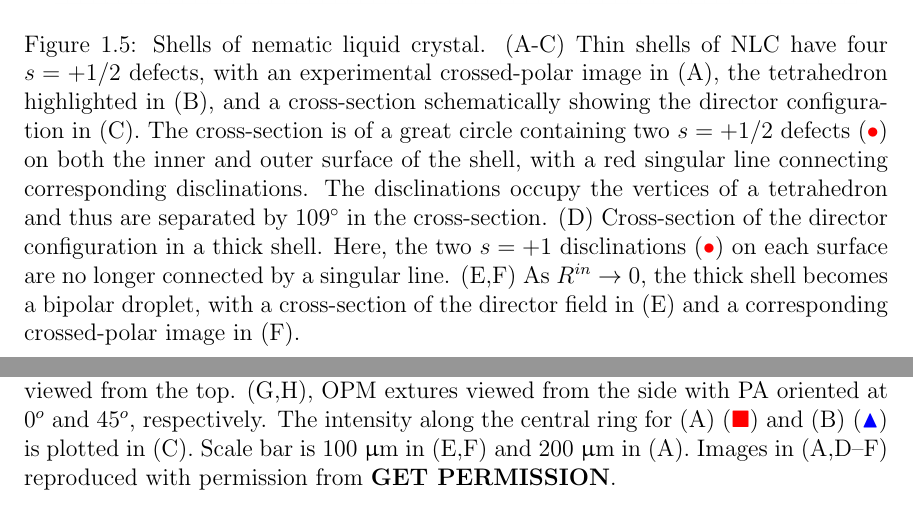
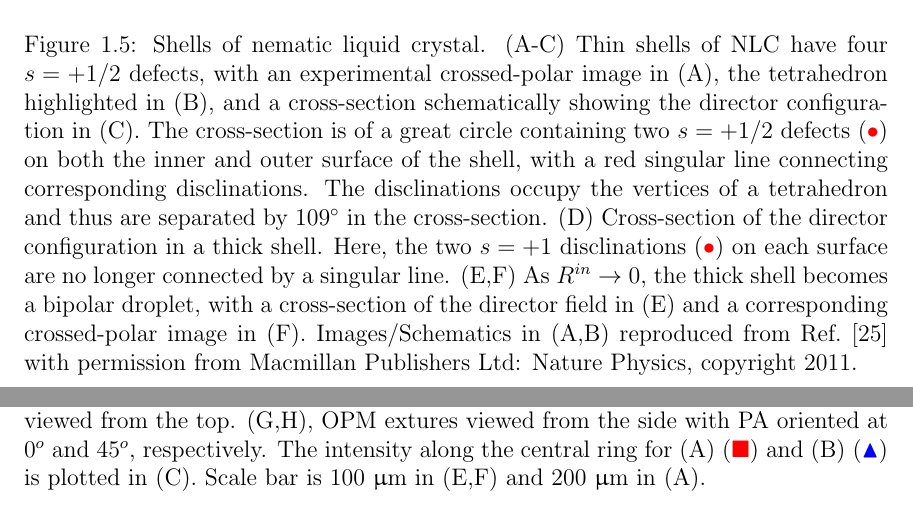
Before and after one commit to perrywmellis/thesis, a LaTeX thesis (document/thesis.tex, which reads document/chapter1.tex, document/chapter4.tex): two parts of pages 43 and 200 of 267 before the commit and two parts of pages 42 and 199 of 266 after it, joined at a grey line, cut so that both start at the same text. Compiled offline with pdfLaTeX.

Commit message:
got permissions

```diff
--- a/document/chapter1.tex
+++ b/document/chapter1.tex
@@ -155,7 +155,8 @@ In this thin shell limit, the four $s = +1/2$ defects arranged on the vertices o
   The cross-section is of a great circle containing two $s = +1/2$ defects (${\color{red} \bullet}$) on both the inner and outer surface of the shell, with a red singular line connecting corresponding disclinations.
   The disclinations occupy the vertices of a tetrahedron and thus are separated by $109^{\circ}$ in the cross-section.
   (D) Cross-section of the director configuration in a thick shell. Here, the two $s = +1$ disclinations (${\color{red} \bullet}$) on each surface are no longer connected by a singular line.
-  (E,F) As $R^{in}\rightarrow 0$, the thick shell becomes a bipolar droplet, with a cross-section of the director field in (E) and a corresponding crossed-polar image in (F).}\label{f:1-Shells}
+  (E,F) As $R^{in}\rightarrow 0$, the thick shell becomes a bipolar droplet, with a cross-section of the director field in (E) and a corresponding crossed-polar image in (F).
+  Images/Schematics in (A,B) reproduced from Ref.~\cite{RN105} with permission from Macmillan Publishers Ltd: \href{https://www.nature.com/nphys/}{Nature Physics}, copyright 2011.}\label{f:1-Shells}
 \end{figure}
 
 However, this tetrahedral arrangement of $s = +1/2$ defects only exists in thin enough shells, as characterized by the relative shell thickness $h' = (R^{out}-R^{in})/R^{out}$, with $R^{in}$ and $R^{out}$ the inner and outer radius of the nematic shell, as defined schematically in Figure~\ref{f:1-Shells}(C).
--- a/document/chapter4.tex
+++ b/document/chapter4.tex
@@ -387,7 +387,7 @@ For the radial droplets, (A) is a our simulation, (B,D) are a grayscale and colo
 For the bipolar and twisted bipolar  droplets, (E--F) and (K--M) are oriented with the bipole aligned parallel to the analyzer direction while (H--J) and (N--P) have the bipole rotated 15 degrees CCW from the analyzer direction. (E,H,K,N) are our simulated images, (F,I,L,O) are experimental images, and (G,J,M,P) are simulated textures from the literature.
 (G,J) are from Ref.~\cite{RN310}, (L,M,O,P) are from Ref.~\cite{RN193}.
 Scale bar is 20 $\upmu$m in all images.
-Images from Ref.~\cite{RN310} and Ref~\cite{RN193} reproduced with permission from {\bf GET PERMISSION}
+Images from Ref.~\cite{RN310} reprinted with the permission of AIP Publishing.
 }\label{f:4-spherecomparison}
 \end{figure}\fxnote{add shcematics for radial, bp, twisted bp.}
 
@@ -454,8 +454,7 @@ As $\xi$ decreases, $\omega$ increases and $g$ decreases corresponding to an inc
 (B), OPM texture viewed from the top.
 (G,H), OPM extures viewed from the side with PA oriented at $0^o$ and $45^o$, respectively.
 The intensity along the central ring for (A) ($\color{red}\blacksquare$) and (B) ($\color{blue}\blacktriangle$) is plotted in (C).
-Scale bar is $100$ $\upmu$m in (E,F) and $200$ $\upmu$m in (A).
-Images in (A,D--F) reproduced with permission from {\bf GET PERMISSION}.}\label{f:4-PlanarTorusComparison}
+Scale bar is $100$ $\upmu$m in (E,F) and $200$ $\upmu$m in (A).}\label{f:4-PlanarTorusComparison}
 \end{figure}
 
 \subsubsection{Simulated textures}
```
